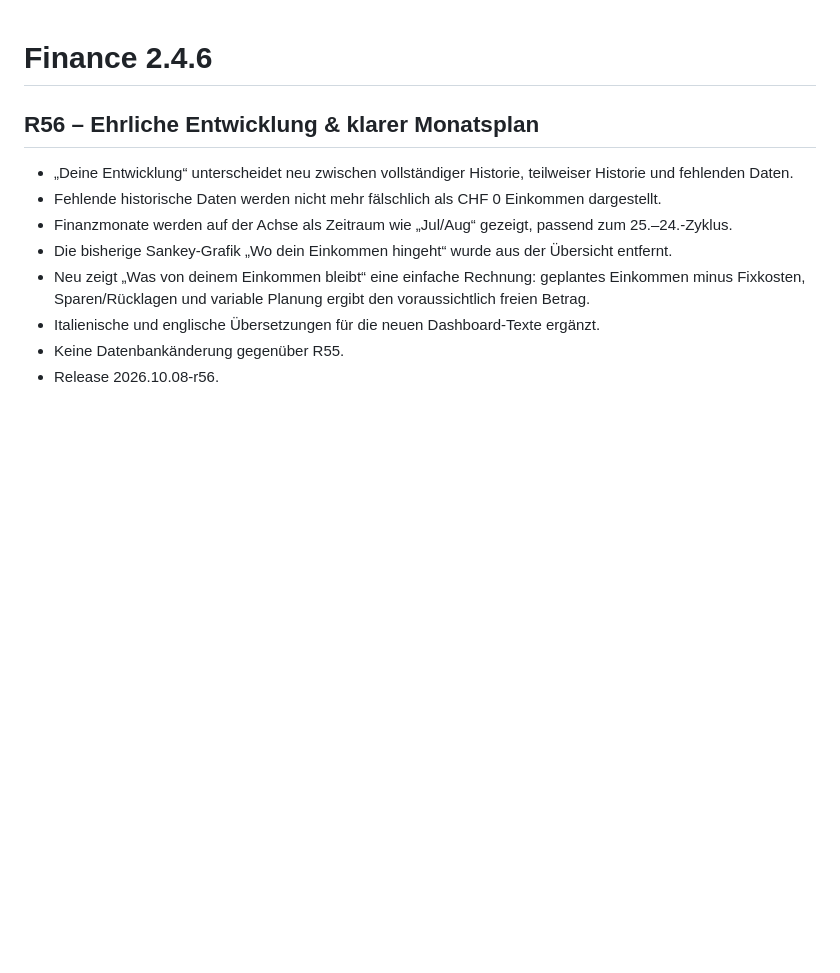
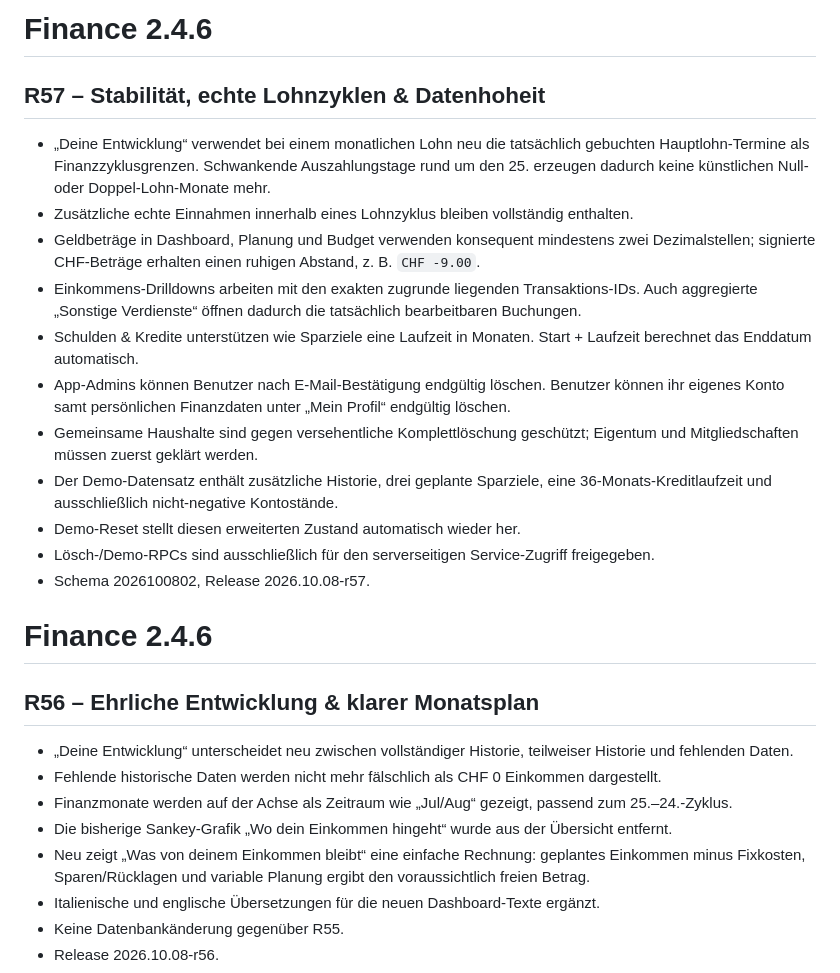
Before and after one commit to tonialemanno/budget-control, a Markdown page: VERSION.md, the part around the change. Drawn GitHub-style; blank space fills up the shorter version.

Commit message:
Document R57 stability bundle

```diff
--- a/VERSION.md
+++ b/VERSION.md
@@ -1,3 +1,19 @@
+# Finance 2.4.6
+
+## R57 – Stabilität, echte Lohnzyklen & Datenhoheit
+
+- „Deine Entwicklung“ verwendet bei einem monatlichen Lohn neu die tatsächlich gebuchten Hauptlohn-Termine als Finanzzyklusgrenzen. Schwankende Auszahlungstage rund um den 25. erzeugen dadurch keine künstlichen Null- oder Doppel-Lohn-Monate mehr.
+- Zusätzliche echte Einnahmen innerhalb eines Lohnzyklus bleiben vollständig enthalten.
+- Geldbeträge in Dashboard, Planung und Budget verwenden konsequent mindestens zwei Dezimalstellen; signierte CHF-Beträge erhalten einen ruhigen Abstand, z. B. `CHF -9.00`.
+- Einkommens-Drilldowns arbeiten mit den exakten zugrunde liegenden Transaktions-IDs. Auch aggregierte „Sonstige Verdienste“ öffnen dadurch die tatsächlich bearbeitbaren Buchungen.
+- Schulden & Kredite unterstützen wie Sparziele eine Laufzeit in Monaten. Start + Laufzeit berechnet das Enddatum automatisch.
+- App-Admins können Benutzer nach E-Mail-Bestätigung endgültig löschen. Benutzer können ihr eigenes Konto samt persönlichen Finanzdaten unter „Mein Profil“ endgültig löschen.
+- Gemeinsame Haushalte sind gegen versehentliche Komplettlöschung geschützt; Eigentum und Mitgliedschaften müssen zuerst geklärt werden.
+- Der Demo-Datensatz enthält zusätzliche Historie, drei geplante Sparziele, eine 36-Monats-Kreditlaufzeit und ausschließlich nicht-negative Kontostände.
+- Demo-Reset stellt diesen erweiterten Zustand automatisch wieder her.
+- Lösch-/Demo-RPCs sind ausschließlich für den serverseitigen Service-Zugriff freigegeben.
+- Schema 2026100802, Release 2026.10.08-r57.
+
 # Finance 2.4.6
 
 ## R56 – Ehrliche Entwicklung & klarer Monatsplan
```
